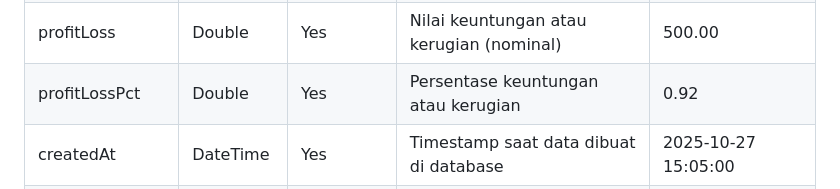
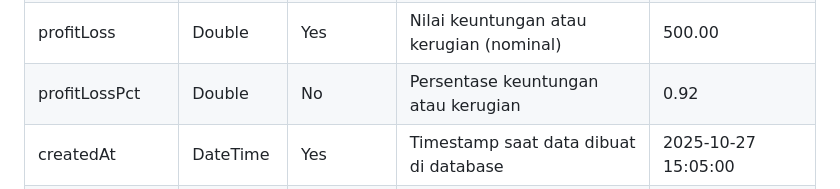
Before and after one commit to MashudiSudonym/TradeTrackr, a Markdown page: docs/data-schema.md, the part around the change. Rendered like a GitHub page.

Commit message:
fix: update profitLossPct field to be optional in data schema

```diff
--- a/docs/data-schema.md
+++ b/docs/data-schema.md
@@ -23,7 +23,7 @@ Dokumen ini menjelaskan struktur data yang diharapkan untuk jurnal trading di ap
 | entryReason      | String    | Yes      | Alasan atau strategi masuk trade               | "Breakout from resistance" |
 | additionalNotes  | String    | No       | Catatan tambahan (psikologi, emosi, kondisi)   | "Market looks bullish"    |
 | profitLoss       | Double    | Yes      | Nilai keuntungan atau kerugian (nominal)       | 500.00                    |
-| profitLossPct    | Double    | Yes      | Persentase keuntungan atau kerugian            | 0.92                      |
+| profitLossPct    | Double    | No       | Persentase keuntungan atau kerugian            | 0.92                      |
 | createdAt        | DateTime  | Yes      | Timestamp saat data dibuat di database         | 2025-10-27 15:05:00       |
 | updatedAt        | DateTime  | No       | Timestamp saat data terakhir diupdate          | 2025-10-27 15:10:00       |
 
```
